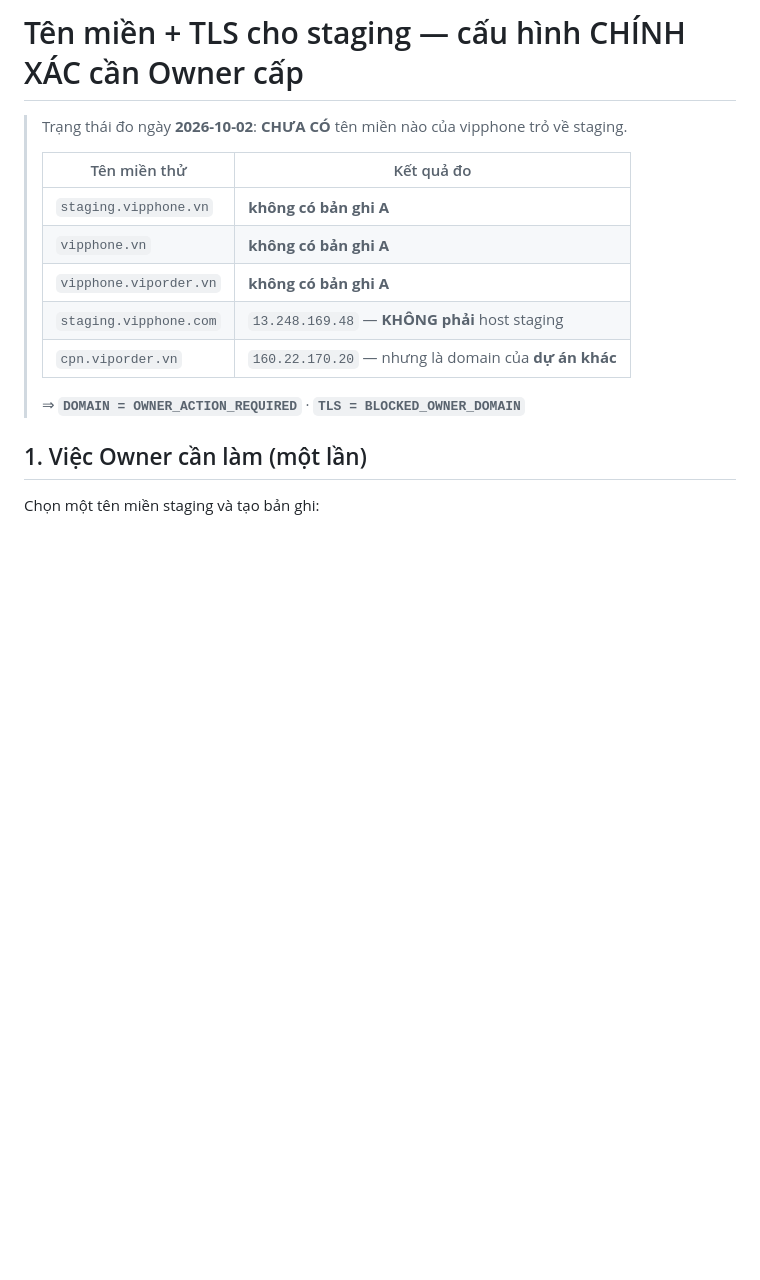
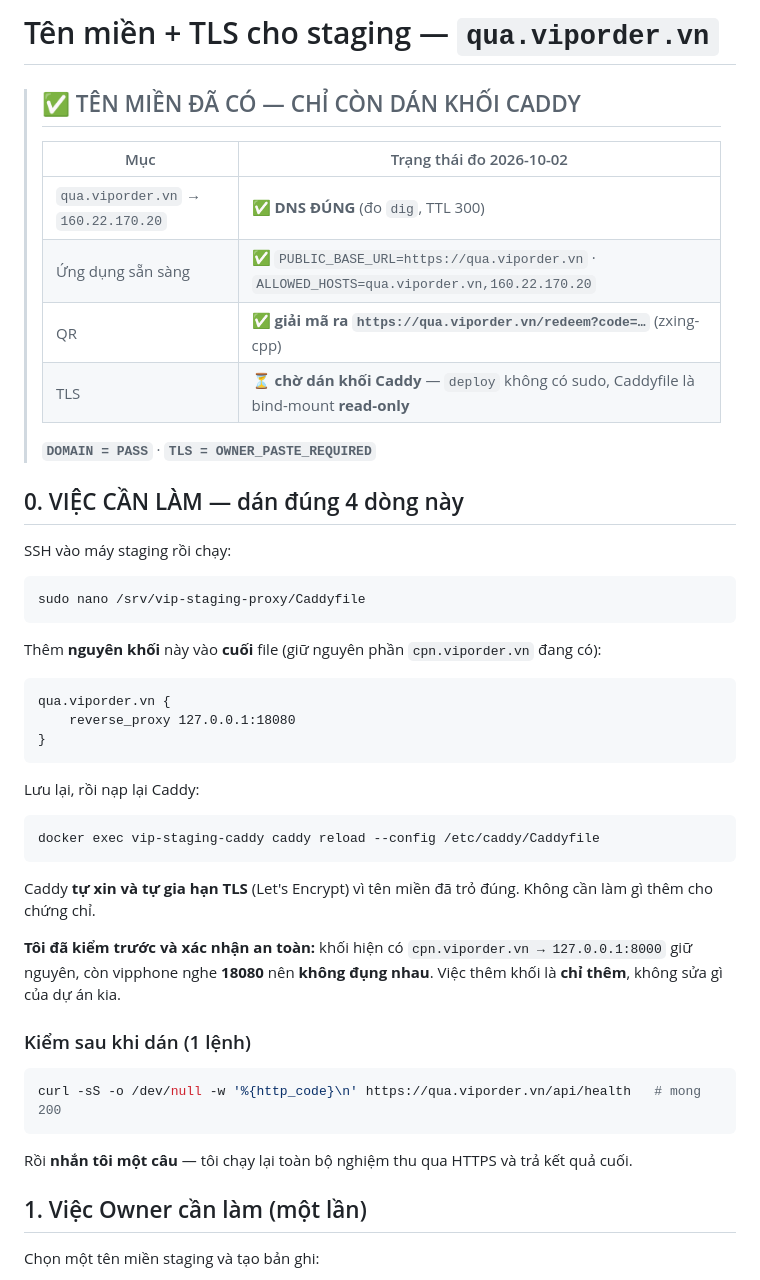
Before and after one commit to thanhbn123/vipphone, a Markdown page: docs/staging-domain-tls.md, the part around the change. Rendered like a GitHub page; blank space fills up the shorter version.

````diff
--- a/docs/staging-domain-tls.md
+++ b/docs/staging-domain-tls.md
@@ -1,16 +1,52 @@
-# Tên miền + TLS cho staging — cấu hình CHÍNH XÁC cần Owner cấp
+# Tên miền + TLS cho staging — `qua.viporder.vn`
 
-> Trạng thái đo ngày **2026-10-02**: **CHƯA CÓ** tên miền nào của vipphone trỏ về staging.
+> ## ✅ TÊN MIỀN ĐÃ CÓ — CHỈ CÒN DÁN KHỐI CADDY
 >
-> | Tên miền thử | Kết quả đo |
+> | Mục | Trạng thái đo 2026-10-02 |
 > |---|---|
-> | `staging.vipphone.vn` | **không có bản ghi A** |
-> | `vipphone.vn` | **không có bản ghi A** |
-> | `vipphone.viporder.vn` | **không có bản ghi A** |
-> | `staging.vipphone.com` | `13.248.169.48` — **KHÔNG phải** host staging |
-> | `cpn.viporder.vn` | `160.22.170.20` — nhưng là domain của **dự án khác** |
+> | `qua.viporder.vn` → `160.22.170.20` | ✅ **DNS ĐÚNG** (đo `dig`, TTL 300) |
+> | Ứng dụng sẵn sàng | ✅ `PUBLIC_BASE_URL=https://qua.viporder.vn` · `ALLOWED_HOSTS=qua.viporder.vn,160.22.170.20` |
+> | QR | ✅ **giải mã ra `https://qua.viporder.vn/redeem?code=…`** (zxing-cpp) |
+> | TLS | ⏳ **chờ dán khối Caddy** — `deploy` không có sudo, Caddyfile là bind-mount **read-only** |
 >
-> ⇒ **`DOMAIN = OWNER_ACTION_REQUIRED`** · **`TLS = BLOCKED_OWNER_DOMAIN`**
+> **`DOMAIN = PASS`** · **`TLS = OWNER_PASTE_REQUIRED`**
+
+## 0. VIỆC CẦN LÀM — dán đúng 4 dòng này
+
+SSH vào máy staging rồi chạy:
+
+```bash
+sudo nano /srv/vip-staging-proxy/Caddyfile
+```
+
+Thêm **nguyên khối** này vào **cuối** file (giữ nguyên phần `cpn.viporder.vn` đang có):
+
+```caddy
+qua.viporder.vn {
+    reverse_proxy 127.0.0.1:18080
+}
+```
+
+Lưu lại, rồi nạp lại Caddy:
+
+```bash
+docker exec vip-staging-caddy caddy reload --config /etc/caddy/Caddyfile
+```
+
+Caddy **tự xin và tự gia hạn TLS** (Let's Encrypt) vì tên miền đã trỏ đúng. Không cần
+làm gì thêm cho chứng chỉ.
+
+**Tôi đã kiểm trước và xác nhận an toàn:** khối hiện có `cpn.viporder.vn → 127.0.0.1:8000`
+giữ nguyên, còn vipphone nghe **18080** nên **không đụng nhau**. Việc thêm khối là **chỉ thêm**,
+không sửa gì của dự án kia.
+
+### Kiểm sau khi dán (1 lệnh)
+
+```bash
+curl -sS -o /dev/null -w '%{http_code}\n' https://qua.viporder.vn/api/health   # mong 200
+```
+
+Rồi **nhắn tôi một câu** — tôi chạy lại toàn bộ nghiệm thu qua HTTPS và trả kết quả cuối.
 
 ## 1. Việc Owner cần làm (một lần)
 
````
Also changed, not shown: docs/MASTER_STATUS.md (+39 -0 lines), docs/OWNER_DECISIONS_REQUIRED.md (+1 -1 lines).
